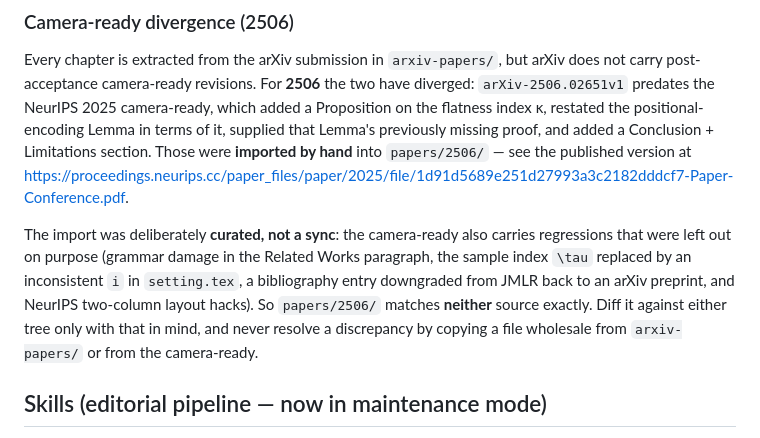
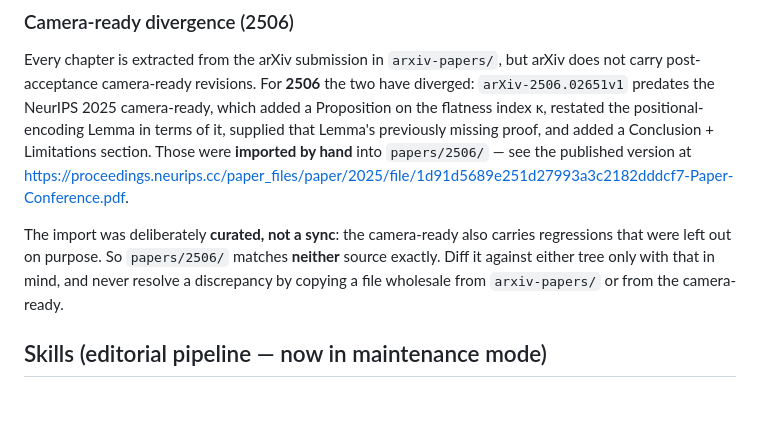
Before and after one commit to arn4/phd-thesis, a Markdown page: CLAUDE.md, the part around the change. Rendered like a GitHub page; blank space fills up the shorter version.

Commit message:
Removed some parts that were too long.

```diff
--- a/CLAUDE.md
+++ b/CLAUDE.md
@@ -60,7 +60,7 @@ Two behavioral rules apply to everything under `arxiv-papers/`:
 
 Every chapter is extracted from the arXiv submission in `arxiv-papers/`, but arXiv does not carry post-acceptance camera-ready revisions. For **2506** the two have diverged: `arXiv-2506.02651v1` predates the NeurIPS 2025 camera-ready, which added a Proposition on the flatness index κ, restated the positional-encoding Lemma in terms of it, supplied that Lemma's previously missing proof, and added a Conclusion + Limitations section. Those were **imported by hand** into `papers/2506/` — see the published version at <https://proceedings.neurips.cc/paper_files/paper/2025/file/1d91d5689e251d27993a3c2182dddcf7-Paper-Conference.pdf>.
 
-The import was deliberately **curated, not a sync**: the camera-ready also carries regressions that were left out on purpose (grammar damage in the Related Works paragraph, the sample index `\tau` replaced by an inconsistent `i` in `setting.tex`, a bibliography entry downgraded from JMLR back to an arXiv preprint, and NeurIPS two-column layout hacks). So `papers/2506/` matches **neither** source exactly. Diff it against either tree only with that in mind, and never resolve a discrepancy by copying a file wholesale from `arxiv-papers/` or from the camera-ready.
+The import was deliberately **curated, not a sync**: the camera-ready also carries regressions that were left out on purpose. So `papers/2506/` matches **neither** source exactly. Diff it against either tree only with that in mind, and never resolve a discrepancy by copying a file wholesale from `arxiv-papers/` or from the camera-ready.
 
 ## Skills (editorial pipeline — now in maintenance mode)
 
```
